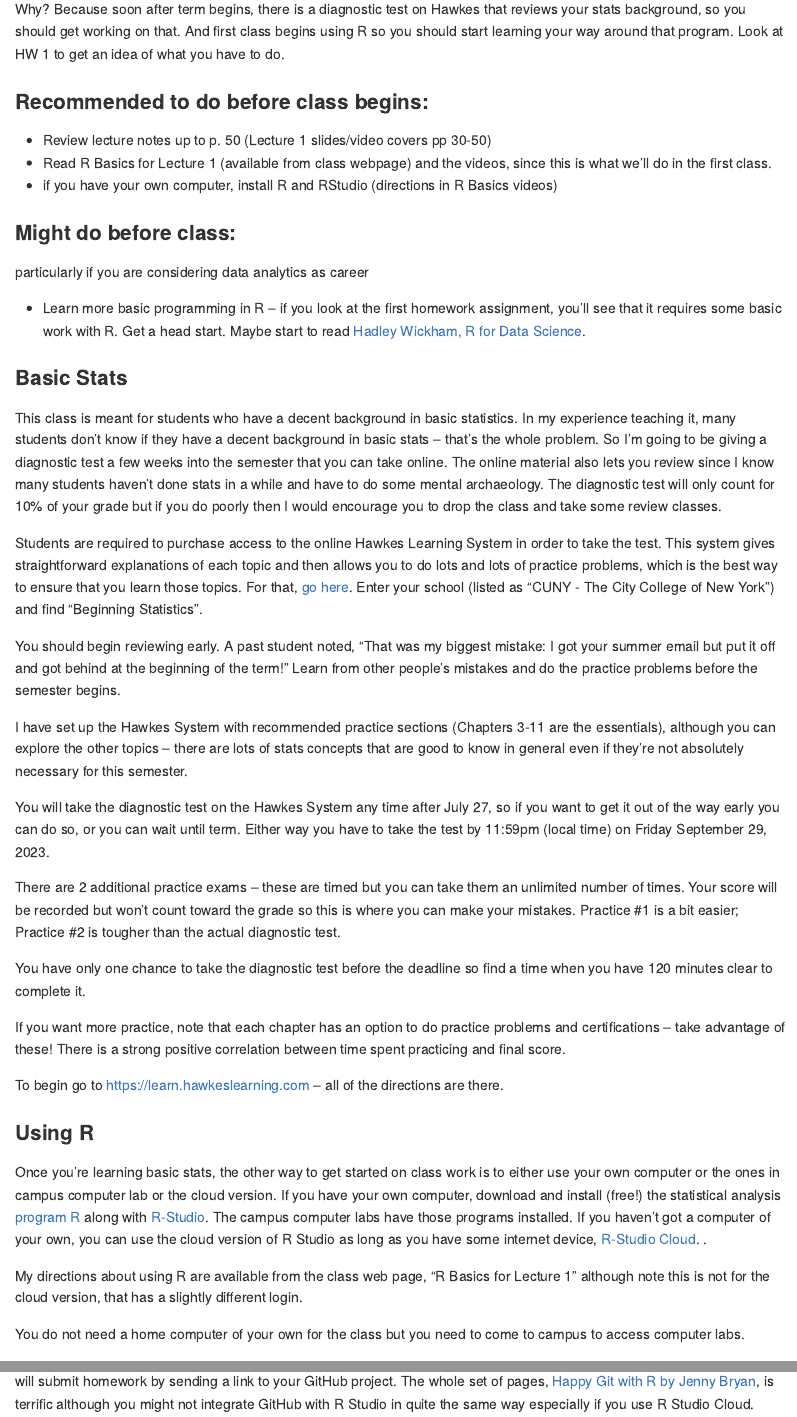
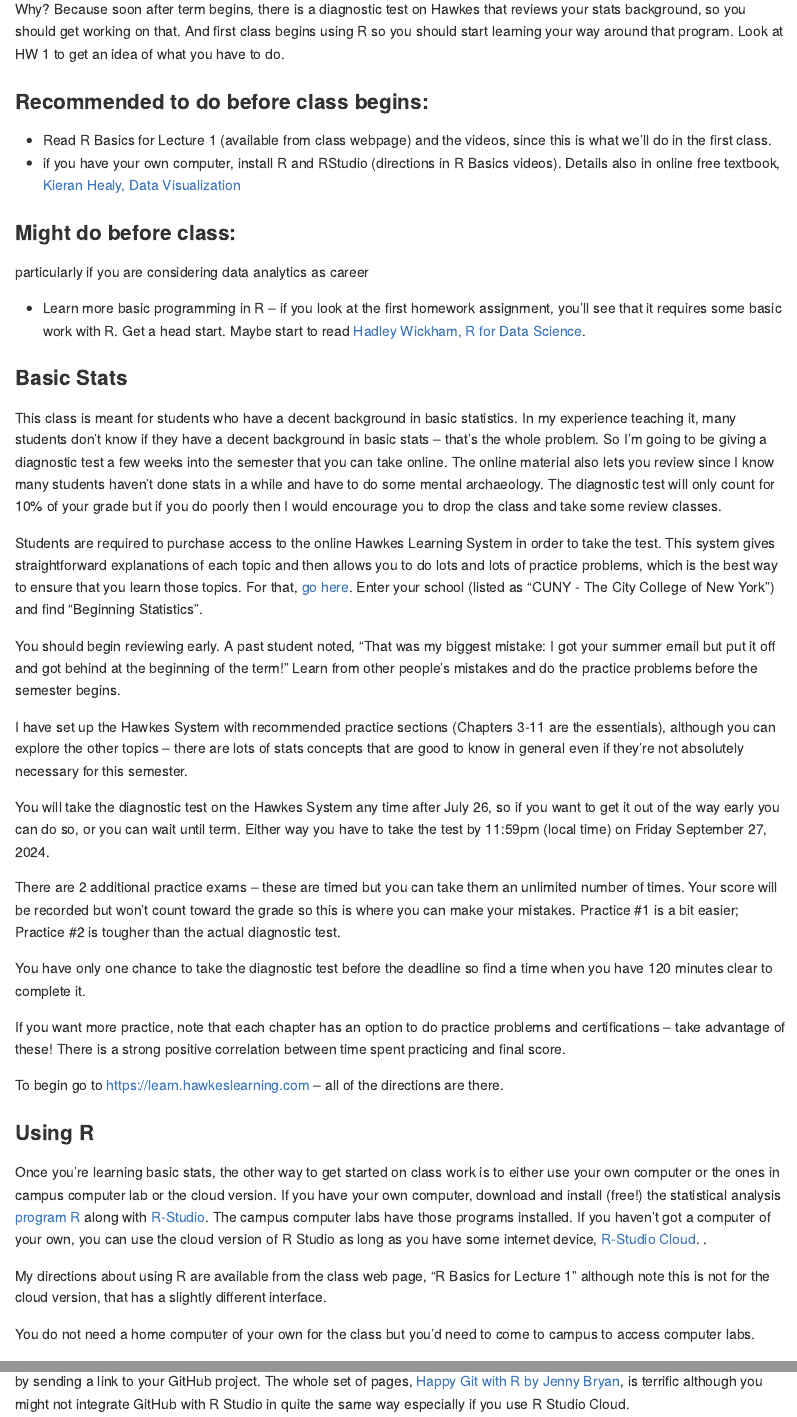
Before and after one commit to kevinrfoster/ecob2000_preliminaries, an R Markdown document (preliminaries.Rmd): the page in a window 1100 px wide, from 550 px down, and a second part further down, joined at a grey line. The pictures show the output file preliminaries.md that the author committed with the source, drawn offline in the style of GitHub.

Commit message:
Add files via upload

```diff
--- a/preliminaries.Rmd
+++ b/preliminaries.Rmd
@@ -21,9 +21,8 @@ Find these at "Preliminaries" from the [course page](http://kfoster.ccny.cuny.ed
 Why? Because soon after term begins, there is a diagnostic test on Hawkes that reviews your stats background, so you should get working on that.  And first class begins using R so you should start learning your way around that program.  Look at HW 1 to get an idea of what you have to do.
 
 ### Recommended to do before class begins:
-*	Review lecture notes up to p. 50 (Lecture 1 slides/video covers pp 30-50)
 *	Read R Basics for Lecture 1 (available from class webpage) and the videos, since this is what we'll do in the first class.
-* if you have your own computer, install R and RStudio (directions in R Basics videos)
+* if you have your own computer, install R and RStudio (directions in R Basics videos). Details also in online free textbook, [Kieran Healy, Data Visualization](https://socviz.co/)
 
 ### Might do before class:
 particularly if you are considering data analytics as career
@@ -39,7 +38,7 @@ You should begin reviewing early.  A past student noted, "That was my biggest mi
 
 I have set up the Hawkes System with recommended practice sections (Chapters 3-11 are the essentials), although you can explore the other topics – there are lots of stats concepts that are good to know in general even if they're not absolutely necessary for this semester.
 
-You will take the diagnostic test on the Hawkes System any time after July 27, so if you want to get it out of the way early you can do so, or you can wait until term.  Either way you have to take the test by 11:59pm (local time) on Friday September 29, 2023.
+You will take the diagnostic test on the Hawkes System any time after July 26, so if you want to get it out of the way early you can do so, or you can wait until term.  Either way you have to take the test by 11:59pm (local time) on Friday September 27, 2024.
 
 There are 2 additional practice exams – these are timed but you can take them an unlimited number of times.  Your score will be recorded but won't count toward the grade so this is where you can make your mistakes.  Practice #1 is a bit easier; Practice #2 is tougher than the actual diagnostic test.
 
@@ -52,7 +51,7 @@ To begin go to [https://learn.hawkeslearning.com](https://learn.hawkeslearning.c
 ### Using R
 Once you're learning basic stats, the other way to get started on class work is to either use your own computer or the ones in campus computer lab or the cloud version. If you have your own computer, download and install (free!) the statistical analysis [program R](http://www.r-project.org/) along with [R-Studio](http://www.rstudio.com/). The campus computer labs have those programs installed. If you haven't got a computer of your own, you can use the cloud version of R Studio as long as you have some internet device, [R-Studio Cloud](https://rstudio.cloud/). .
 
-My directions about using R are available from the class web page, “R Basics for Lecture 1” although note this is not for the cloud version, that has a slightly different login.
+My directions about using R are available from the class web page, “R Basics for Lecture 1” although note this is not for the cloud version, that has a slightly different interface.
 
-You do not need a home computer of your own for the class but you need to come to campus to access computer labs.
+You do not need a home computer of your own for the class but you'd need to come to campus to access computer labs.
 
```
Also changed, not shown: preliminaries.md, preliminaries.Rmd (6 more changed lines).
